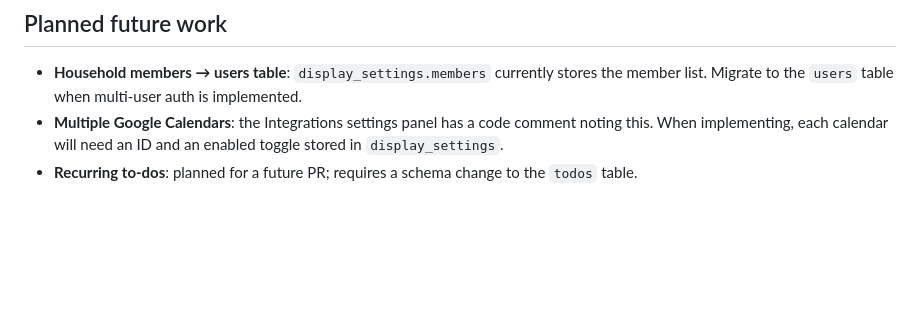
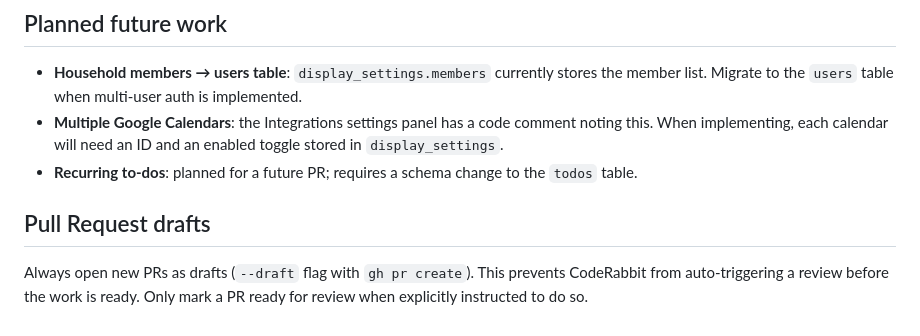
Before and after one commit to chrisaug21/homeboard, a Markdown page: CLAUDE.md, the part around the change. Drawn GitHub-style; blank space fills up the shorter version.

```diff
--- a/CLAUDE.md
+++ b/CLAUDE.md
@@ -190,3 +190,7 @@ Functions handle JWT decoding directly in their own code using the `decodeJwtFro
 - **Household members → users table**: `display_settings.members` currently stores the member list. Migrate to the `users` table when multi-user auth is implemented.
 - **Multiple Google Calendars**: the Integrations settings panel has a code comment noting this. When implementing, each calendar will need an ID and an enabled toggle stored in `display_settings`.
 - **Recurring to-dos**: planned for a future PR; requires a schema change to the `todos` table.
+
+## Pull Request drafts
+
+Always open new PRs as drafts (`--draft` flag with `gh pr create`). This prevents CodeRabbit from auto-triggering a review before the work is ready. Only mark a PR ready for review when explicitly instructed to do so.
```
Also changed, not shown: AGENTS.md (+4 -0 lines).
